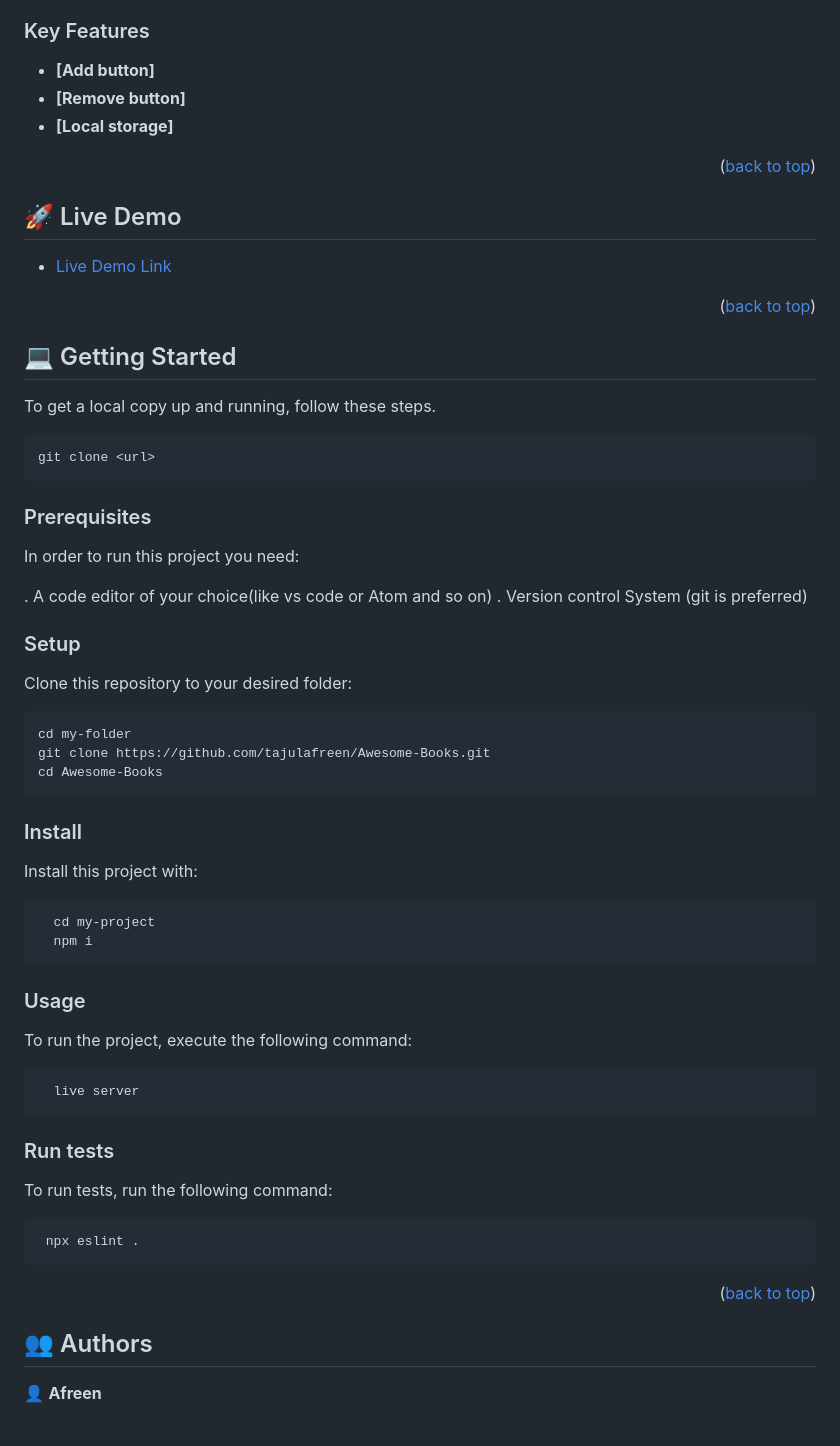
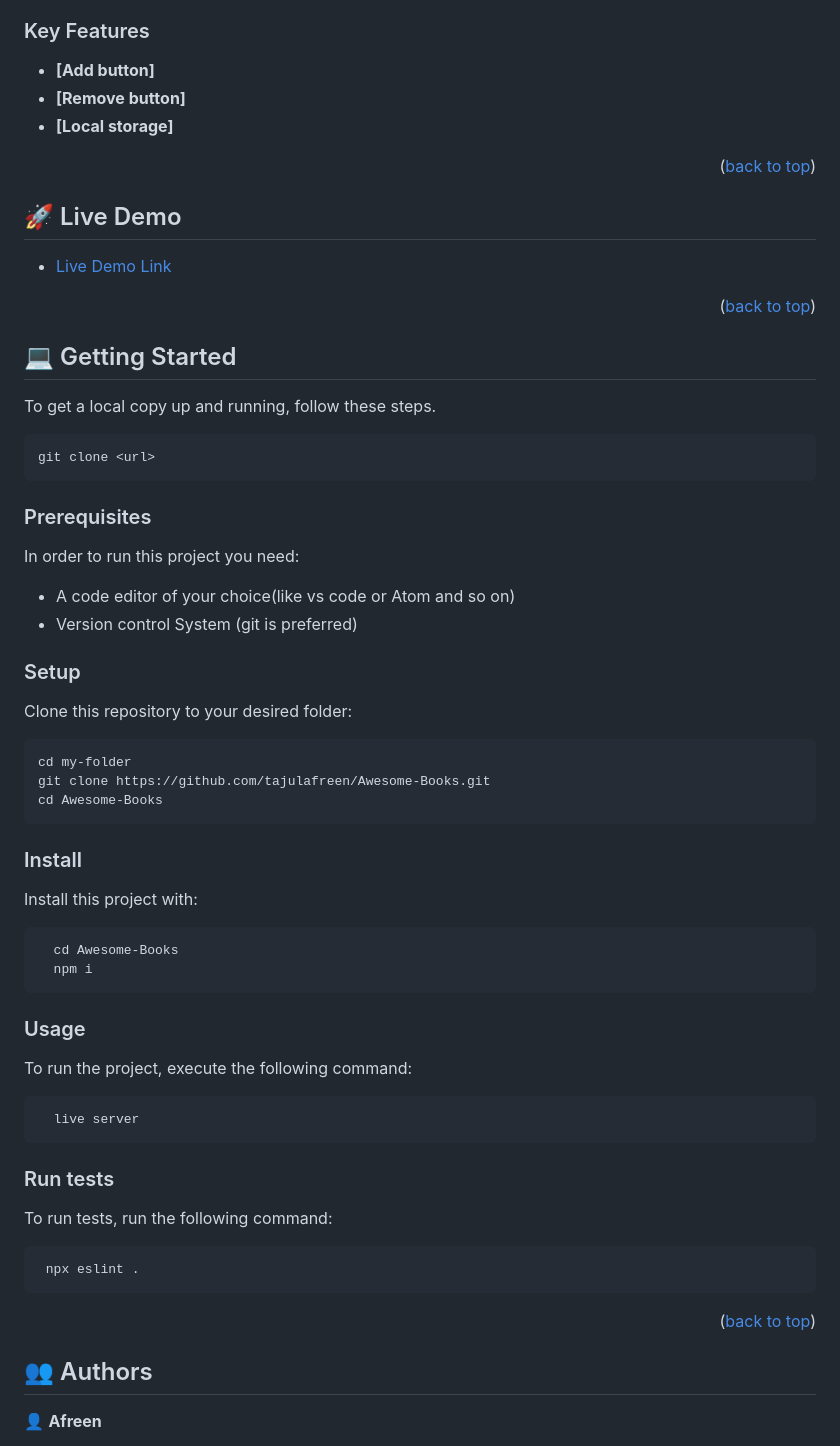
Before and after one commit to tajulafreen/Awesome-Books, a Markdown page: README.md, the part around the change printed below. GitHub-like rendering.

Commit message:
Formated typos

````diff
--- a/README.md
+++ b/README.md
@@ -55,7 +53,6 @@
 
 ### Key Features <a name="key-features"></a>
 
-
 - **[Add button]**
 - **[Remove button]**
 - **[Local storage]**
@@ -66,7 +63,6 @@
 
 ## 🚀 Live Demo <a name="live-demo"></a>
 
-
 - [Live Demo Link](https://google.com)
 
 <p align="right">(<a href="#readme-top">back to top</a>)</p>
@@ -75,8 +71,8 @@
 
 ## 💻 Getting Started <a name="getting-started"></a>
 
+To get a local copy up and running, follow these steps.
 
-To get a local copy up and running, follow these steps.
 ```
 git clone <url>
 ```
@@ -85,62 +81,49 @@ git clone <url>
 
 In order to run this project you need:
 
-. A code editor of your choice(like vs code or Atom and so on)
-. Version control System (git is preferred)
-
+- A code editor of your choice(like vs code or Atom and so on)
+- Version control System (git is preferred)
 
 ### Setup
 
 Clone this repository to your desired folder:
+
 ```
 cd my-folder
 git clone https://github.com/tajulafreen/Awesome-Books.git
 cd Awesome-Books
 ```
 
-
 ### Install
 
 Install this project with:
 
-
-
 ```
-  cd my-project
+  cd Awesome-Books
   npm i
 ```
-
 
 ### Usage
 
 To run the project, execute the following command:
 
-
-
 ```
   live server
 ```
-
 
 ### Run tests
 
 To run tests, run the following command:
 
-
-
 ```
  npx eslint .
 ```
-
-
-
 
 <p align="right">(<a href="#readme-top">back to top</a>)</p>
 
 <!-- AUTHORS -->
 
 ## 👥 Authors <a name="authors"></a>
-
 
 👤 **Afreen**
 
````
Also changed, not shown: other parts of README.md (+0 -14 lines).
